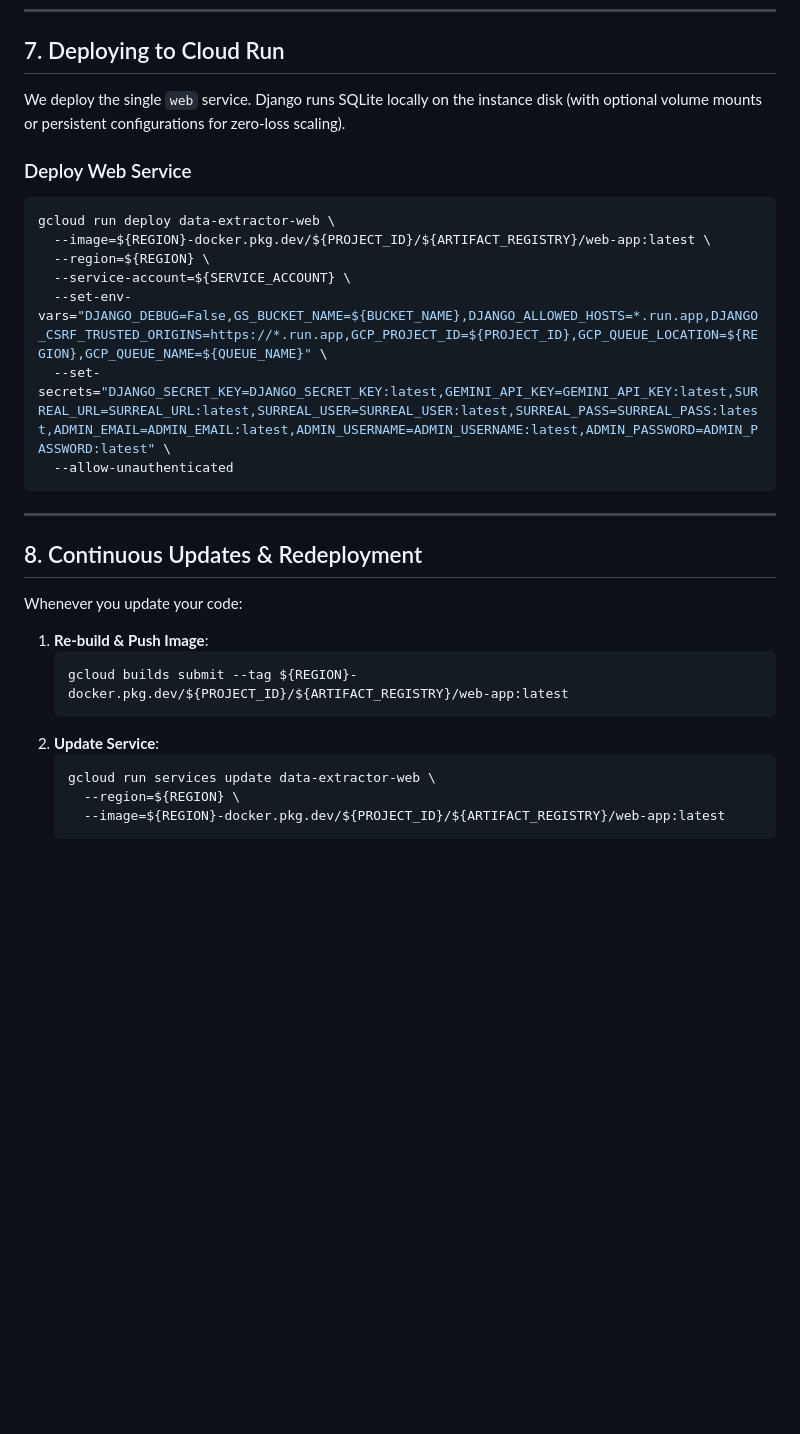
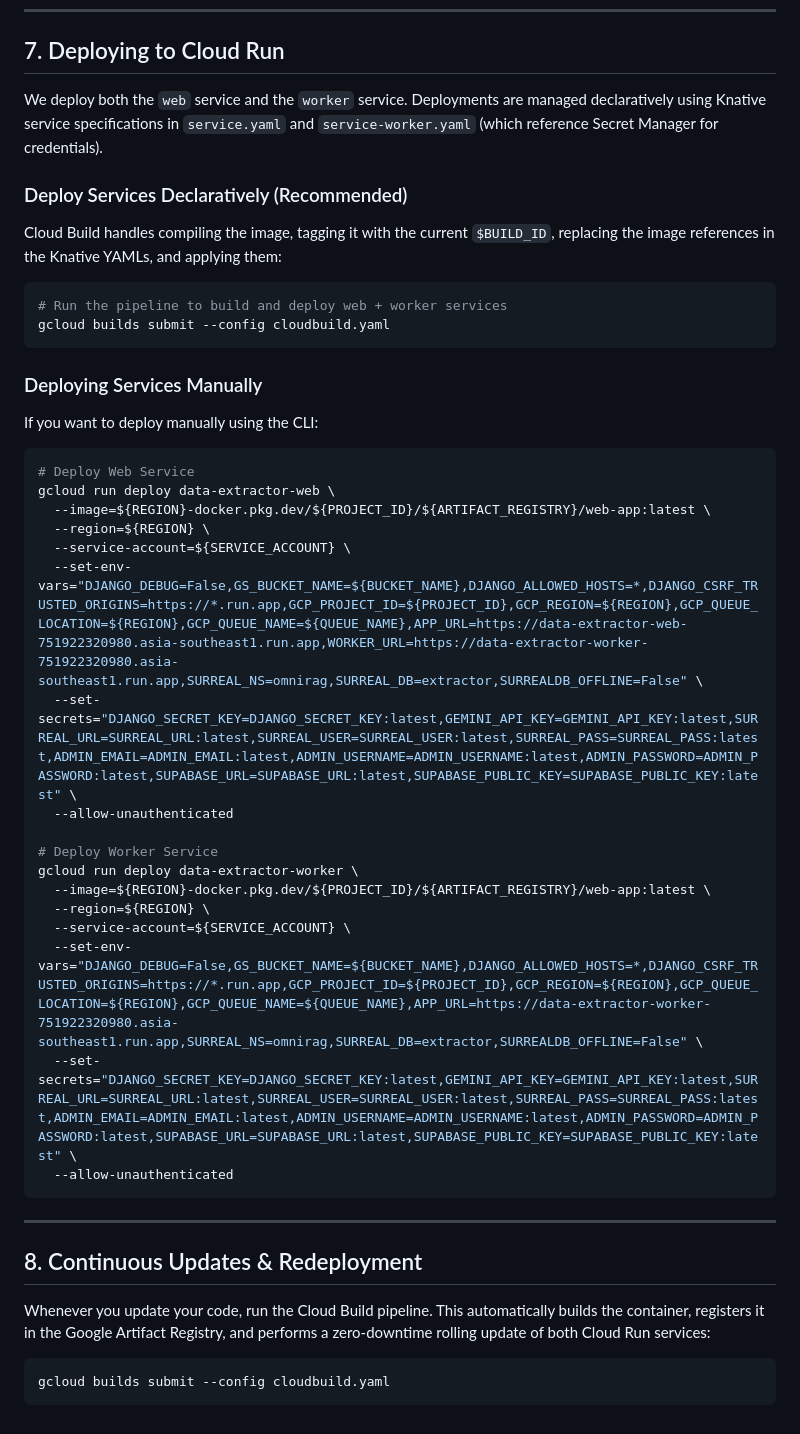
Before and after one commit to lucivskvn/AetherOmni, a Markdown page: gcp_deployment_guide.md, the part around one of its changes. Rendered like a GitHub page; blank space fills up the shorter version.

Commit message:
docs: update GCP Deployment Guide to reflect dual-service web/worker re-architecture, remote SurrealDB wss endpoint, and self-hosted Supabase Auth secrets

````diff
--- a/gcp_deployment_guide.md
+++ b/gcp_deployment_guide.md
@@ -219,16 +224,34 @@ DEFINE INDEX idx_audit_time ON audit_logs FIELDS timestamp;
 
 ## 7. Deploying to Cloud Run
 
-We deploy the single `web` service. Django runs SQLite locally on the instance disk (with optional volume mounts or persistent configurations for zero-loss scaling).
+We deploy both the `web` service and the `worker` service. Deployments are managed declaratively using Knative service specifications in `service.yaml` and `service-worker.yaml` (which reference Secret Manager for credentials).
 
-### Deploy Web Service
+### Deploy Services Declaratively (Recommended)
+Cloud Build handles compiling the image, tagging it with the current `$BUILD_ID`, replacing the image references in the Knative YAMLs, and applying them:
 ```bash
+# Run the pipeline to build and deploy web + worker services
+gcloud builds submit --config cloudbuild.yaml
+```
+
+### Deploying Services Manually
+If you want to deploy manually using the CLI:
+```bash
+# Deploy Web Service
 gcloud run deploy data-extractor-web \
   --image=${REGION}-docker.pkg.dev/${PROJECT_ID}/${ARTIFACT_REGISTRY}/web-app:latest \
   --region=${REGION} \
   --service-account=${SERVICE_ACCOUNT} \
-  --set-env-vars="DJANGO_DEBUG=False,GS_BUCKET_NAME=${BUCKET_NAME},DJANGO_ALLOWED_HOSTS=*.run.app,DJANGO_CSRF_TRUSTED_ORIGINS=https://*.run.app,GCP_PROJECT_ID=${PROJECT_ID},GCP_QUEUE_LOCATION=${REGION},GCP_QUEUE_NAME=${QUEUE_NAME}" \
-  --set-secrets="DJANGO_SECRET_KEY=DJANGO_SECRET_KEY:latest,GEMINI_API_KEY=GEMINI_API_KEY:latest,SURREAL_URL=SURREAL_URL:latest,SURREAL_USER=SURREAL_USER:latest,SURREAL_PASS=SURREAL_PASS:latest,ADMIN_EMAIL=ADMIN_EMAIL:latest,ADMIN_USERNAME=ADMIN_USERNAME:latest,ADMIN_PASSWORD=ADMIN_PASSWORD:latest" \
+  --set-env-vars="DJANGO_DEBUG=False,GS_BUCKET_NAME=${BUCKET_NAME},DJANGO_ALLOWED_HOSTS=*,DJANGO_CSRF_TRUSTED_ORIGINS=https://*.run.app,GCP_PROJECT_ID=${PROJECT_ID},GCP_REGION=${REGION},GCP_QUEUE_LOCATION=${REGION},GCP_QUEUE_NAME=${QUEUE_NAME},APP_URL=https://data-extractor-web-751922320980.asia-southeast1.run.app,WORKER_URL=https://data-extractor-worker-751922320980.asia-southeast1.run.app,SURREAL_NS=omnirag,SURREAL_DB=extractor,SURREALDB_OFFLINE=False" \
+  --set-secrets="DJANGO_SECRET_KEY=DJANGO_SECRET_KEY:latest,GEMINI_API_KEY=GEMINI_API_KEY:latest,SURREAL_URL=SURREAL_URL:latest,SURREAL_USER=SURREAL_USER:latest,SURREAL_PASS=SURREAL_PASS:latest,ADMIN_EMAIL=ADMIN_EMAIL:latest,ADMIN_USERNAME=ADMIN_USERNAME:latest,ADMIN_PASSWORD=ADMIN_PASSWORD:latest,SUPABASE_URL=SUPABASE_URL:latest,SUPABASE_PUBLIC_KEY=SUPABASE_PUBLIC_KEY:latest" \
+  --allow-unauthenticated
+
+# Deploy Worker Service
+gcloud run deploy data-extractor-worker \
+  --image=${REGION}-docker.pkg.dev/${PROJECT_ID}/${ARTIFACT_REGISTRY}/web-app:latest \
+  --region=${REGION} \
+  --service-account=${SERVICE_ACCOUNT} \
+  --set-env-vars="DJANGO_DEBUG=False,GS_BUCKET_NAME=${BUCKET_NAME},DJANGO_ALLOWED_HOSTS=*,DJANGO_CSRF_TRUSTED_ORIGINS=https://*.run.app,GCP_PROJECT_ID=${PROJECT_ID},GCP_REGION=${REGION},GCP_QUEUE_LOCATION=${REGION},GCP_QUEUE_NAME=${QUEUE_NAME},APP_URL=https://data-extractor-worker-751922320980.asia-southeast1.run.app,SURREAL_NS=omnirag,SURREAL_DB=extractor,SURREALDB_OFFLINE=False" \
+  --set-secrets="DJANGO_SECRET_KEY=DJANGO_SECRET_KEY:latest,GEMINI_API_KEY=GEMINI_API_KEY:latest,SURREAL_URL=SURREAL_URL:latest,SURREAL_USER=SURREAL_USER:latest,SURREAL_PASS=SURREAL_PASS:latest,ADMIN_EMAIL=ADMIN_EMAIL:latest,ADMIN_USERNAME=ADMIN_USERNAME:latest,ADMIN_PASSWORD=ADMIN_PASSWORD:latest,SUPABASE_URL=SUPABASE_URL:latest,SUPABASE_PUBLIC_KEY=SUPABASE_PUBLIC_KEY:latest" \
   --allow-unauthenticated
 ```
 
@@ -236,15 +259,8 @@ gcloud run deploy data-extractor-web \
 
 ## 8. Continuous Updates & Redeployment
 
-Whenever you update your code:
+Whenever you update your code, run the Cloud Build pipeline. This automatically builds the container, registers it in the Google Artifact Registry, and performs a zero-downtime rolling update of both Cloud Run services:
 
-1. **Re-build & Push Image**:
-   ```bash
-   gcloud builds submit --tag ${REGION}-docker.pkg.dev/${PROJECT_ID}/${ARTIFACT_REGISTRY}/web-app:latest
-   ```
-2. **Update Service**:
-   ```bash
-   gcloud run services update data-extractor-web \
-     --region=${REGION} \
-     --image=${REGION}-docker.pkg.dev/${PROJECT_ID}/${ARTIFACT_REGISTRY}/web-app:latest
-   ```
+```bash
+gcloud builds submit --config cloudbuild.yaml
+```
````
Also changed, not shown: other parts of gcp_deployment_guide.md (+17 -12 lines).
